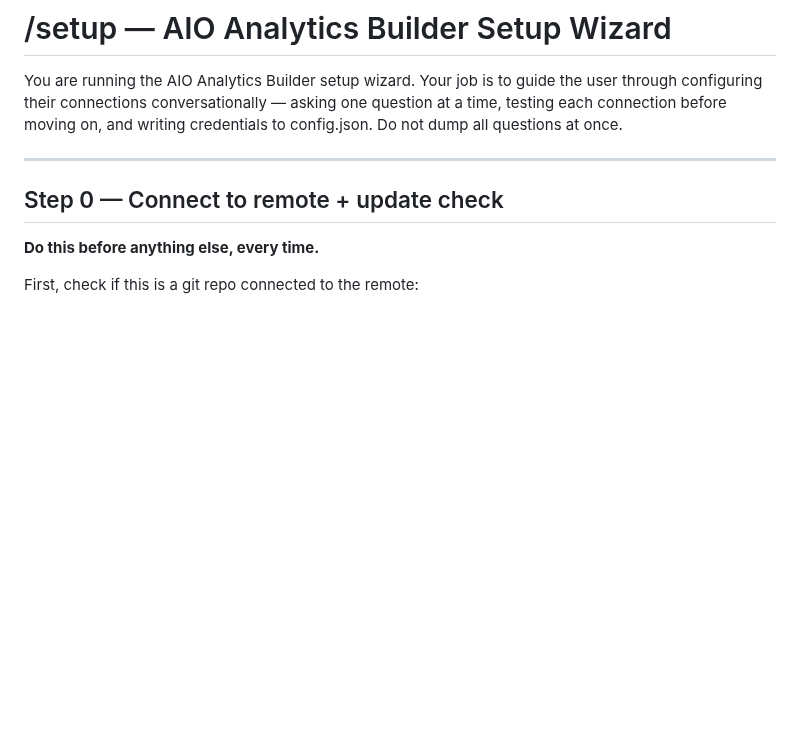
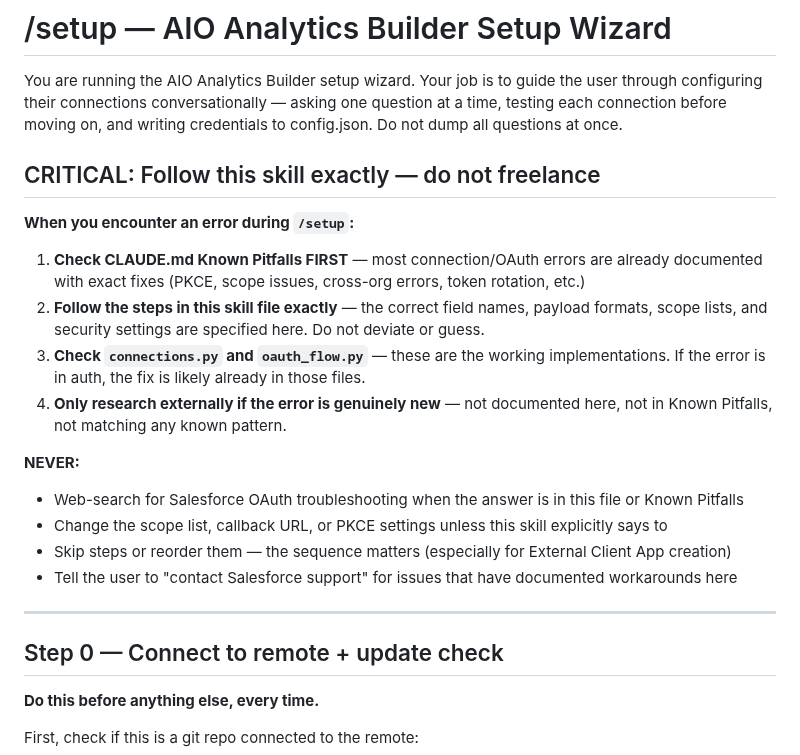
Before and after one commit to metorpey063/AIO-Analytics-Builder, a Markdown page: .claude/commands/setup.md, the part around the change. Drawn GitHub-style; blank space fills up the shorter version.

Commit message:
Add troubleshooting rules to /setup: follow skill, don't freelance
Same pattern as CLAUDE.md — forces Claude to check Known Pitfalls
and this skill file before researching externally. Prevents wasted
time re-discovering OAuth/PKCE/scope issues that are already solved.

Co-Authored-By: Claude Opus 4.6 (1M context) <noreply@anthropic.com>

```diff
--- a/.claude/commands/setup.md
+++ b/.claude/commands/setup.md
@@ -1,6 +1,21 @@
 # /setup — AIO Analytics Builder Setup Wizard
 
 You are running the AIO Analytics Builder setup wizard. Your job is to guide the user through configuring their connections conversationally — asking one question at a time, testing each connection before moving on, and writing credentials to config.json. Do not dump all questions at once.
+
+## CRITICAL: Follow this skill exactly — do not freelance
+
+**When you encounter an error during `/setup`:**
+
+1. **Check CLAUDE.md Known Pitfalls FIRST** — most connection/OAuth errors are already documented with exact fixes (PKCE, scope issues, cross-org errors, token rotation, etc.)
+2. **Follow the steps in this skill file exactly** — the correct field names, payload formats, scope lists, and security settings are specified here. Do not deviate or guess.
+3. **Check `connections.py` and `oauth_flow.py`** — these are the working implementations. If the error is in auth, the fix is likely already in those files.
+4. **Only research externally if the error is genuinely new** — not documented here, not in Known Pitfalls, not matching any known pattern.
+
+**NEVER:**
+- Web-search for Salesforce OAuth troubleshooting when the answer is in this file or Known Pitfalls
+- Change the scope list, callback URL, or PKCE settings unless this skill explicitly says to
+- Skip steps or reorder them — the sequence matters (especially for External Client App creation)
+- Tell the user to "contact Salesforce support" for issues that have documented workarounds here
 
 ---
 
```
